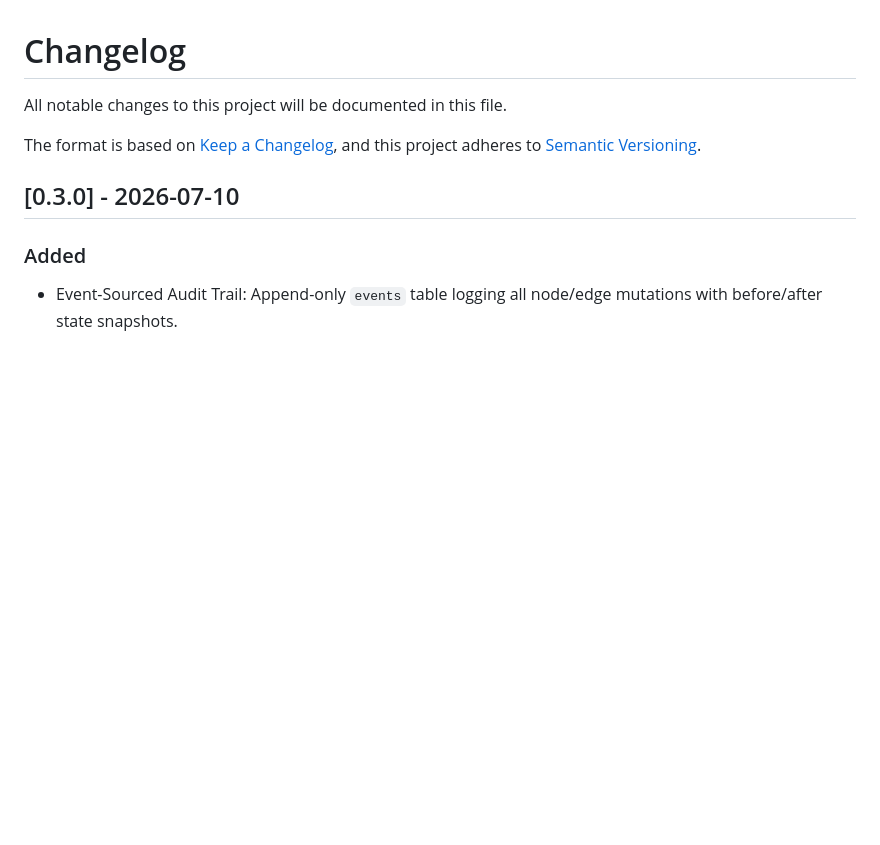
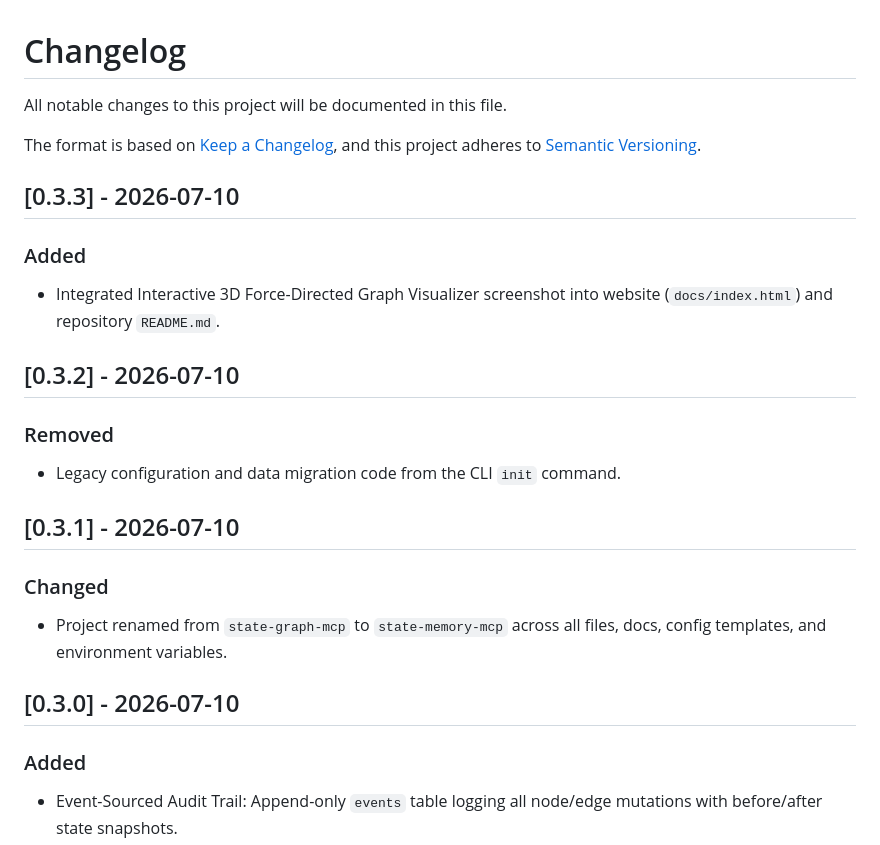
Before and after one commit to putervision/state-memory-mcp, a Markdown page: CHANGELOG.md, the part around the change. Drawn GitHub-style; blank space fills up the shorter version.

```diff
--- a/CHANGELOG.md
+++ b/CHANGELOG.md
@@ -4,6 +4,21 @@ All notable changes to this project will be documented in this file.
 
 The format is based on [Keep a Changelog](https://keepachangelog.com/en/1.0.0/),
 and this project adheres to [Semantic Versioning](https://semver.org/spec/v2.0.0.html).
+
+## [0.3.3] - 2026-07-10
+
+### Added
+- Integrated Interactive 3D Force-Directed Graph Visualizer screenshot into website (`docs/index.html`) and repository `README.md`.
+
+## [0.3.2] - 2026-07-10
+
+### Removed
+- Legacy configuration and data migration code from the CLI `init` command.
+
+## [0.3.1] - 2026-07-10
+
+### Changed
+- Project renamed from `state-graph-mcp` to `state-memory-mcp` across all files, docs, config templates, and environment variables.
 
 ## [0.3.0] - 2026-07-10
 
```
Also changed, not shown: README.md (+3 -0 lines), docs/viewer-screenshot.png (added), 5 other files.
